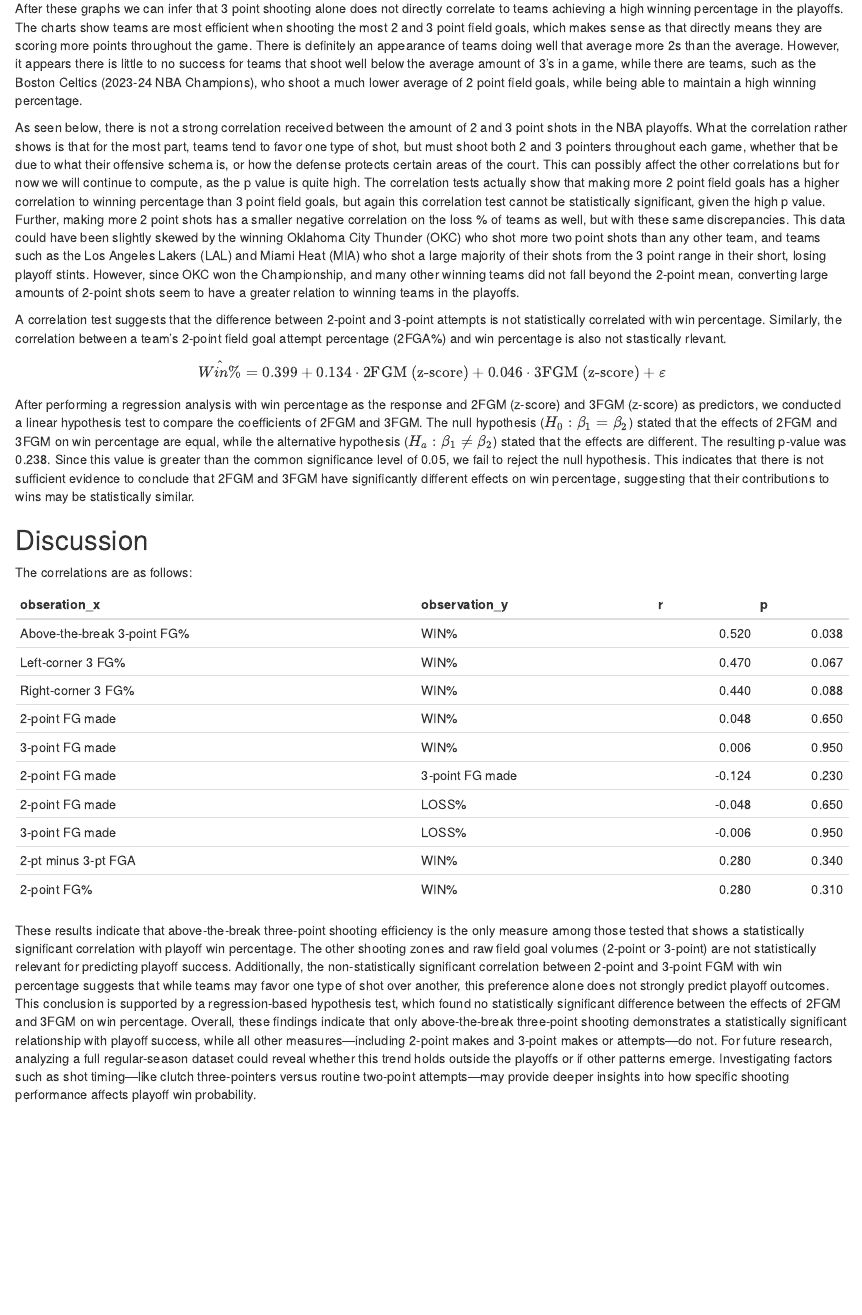
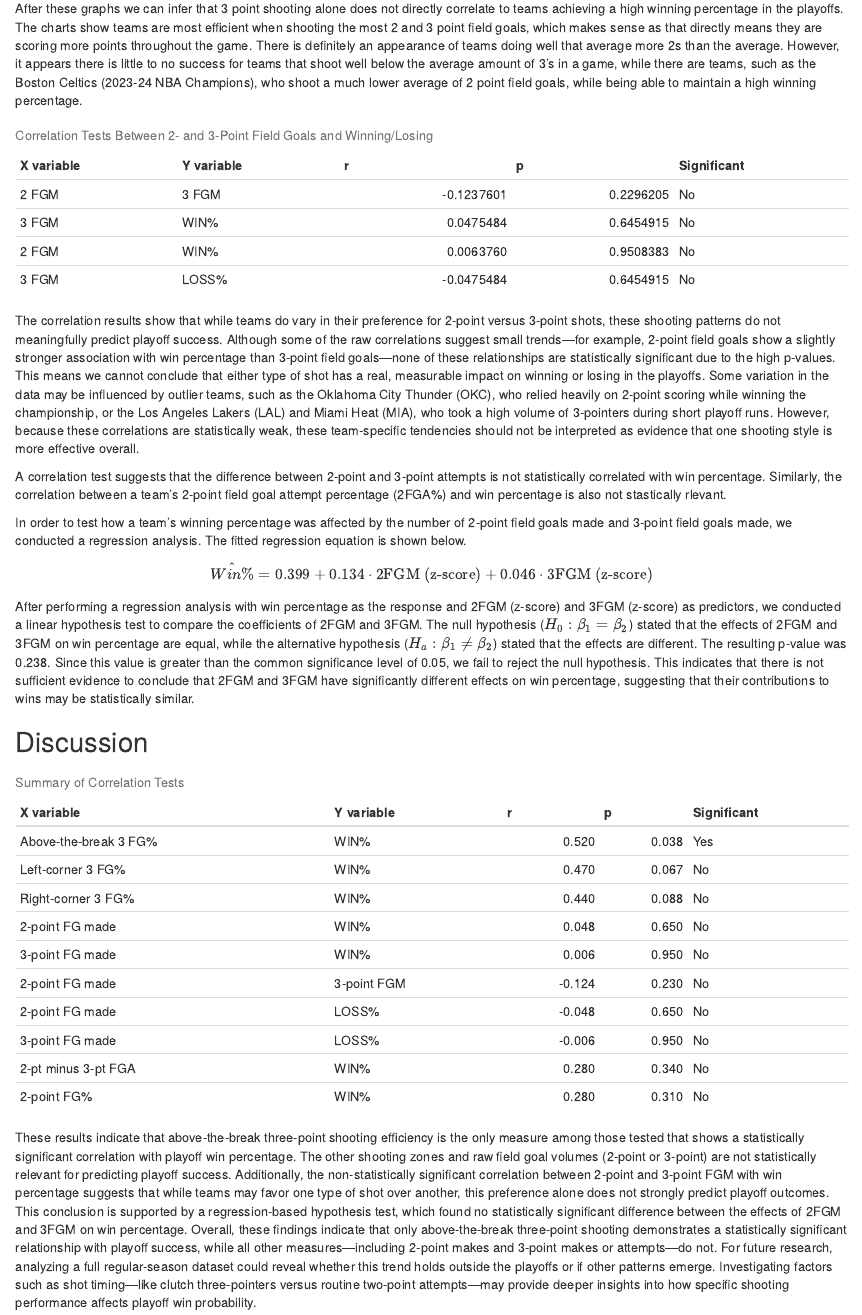
Before and after one commit to Squilliams17/finalproject240, an R Markdown document (FinalReport.Rmd): the page in a window 1100 px wide, from 3410 px down. Rendered offline with R 4.5, knitr and Pandoc, with nearby package versions; code that draws random numbers runs with fixed seeds of ours.

Commit message:
chnaged some wording and some ormating. Added a tbale of colration reuslts in lin ebocuse it was refrenced in the text has if was there but it was not

````diff
--- a/FinalReport.Rmd
+++ b/FinalReport.Rmd
@@ -274,3 +274,13 @@ cor_2vLoss
 #Looking at the correlation between 3 point shots and Losing
 cor_3vLoss
 
+
+# Create a summary table using your correlation tests
+correlation_table <- tibble(
+  `X variable` = c(
+    "2 FGM", "3 FGM", "2 FGM", "3 FGM"
+  ),
+  `Y variable` = c(
+    "3 FGM", "WIN%", "WIN%", "LOSS%"
+  ),
+  r = c(
@@ -277,9 +292,39 @@ cor_3vLoss
+  p = c(
+    cor_2v3$p.value,
+    cor_2vWin$p.value,
+    cor_3vWin$p.value,
+    cor_2vLoss$p.value
+  )
+)
+
+correlation_table <- correlation_table %>%
+  mutate(Significant = ifelse(p < 0.05, "Yes", "No"))
+
 ```
-As seen below, there is not a strong correlation received between the amount of 2 and 3 point shots in the NBA playoffs. What the correlation rather shows is that for the most part, teams tend to favor one type of shot, but must shoot both 2 and 3 pointers throughout each game, whether that be due to what their offensive schema is, or how the defense protects certain areas of the court. This can possibly affect the other correlations but for now we will continue to compute, as the p value is quite high. The correlation tests actually show that making more 2 point field goals has a higher correlation to winning percentage than 3 point field goals, but again this correlation test cannot be statistically significant, given the high p value. Further, making more 2 point shots has a smaller negative correlation on the loss % of teams as well, but with these same discrepancies. This data could have been slightly skewed by the winning Oklahoma City Thunder (OKC) who shot more two point shots than any other team, and teams such as the Los Angeles Lakers (LAL) and Miami Heat (MIA) who shot a large majority of their shots from the 3 point range in their short, losing playoff stints. However, since OKC won the Championship, and many other winning teams did not fall beyond the 2-point mean, converting large amounts of 2-point shots seem to have a greater relation to winning teams in the playoffs.
+
+
+```{r, echo=FALSE}
+
+
+knitr::kable(
+  correlation_table,
+  caption = "Correlation Tests Between 2- and 3-Point Field Goals and Winning/Losing"
+)
+
+
+```
+
+
+The correlation results show that while teams do vary in their preference for 2-point versus 3-point shots, these shooting patterns do not meaningfully predict playoff success. Although some of the raw correlations suggest small trends—for example, 2-point field goals show a slightly stronger association with win percentage than 3-point field goals—none of these relationships are statistically significant due to the high p-values. This means we cannot conclude that either type of shot has a real, measurable impact on winning or losing in the playoffs. Some variation in the data may be influenced by outlier teams, such as the Oklahoma City Thunder (OKC), who relied heavily on 2-point scoring while winning the championship, or the Los Angeles Lakers (LAL) and Miami Heat (MIA), who took a high volume of 3-pointers during short playoff runs. However, because these correlations are statistically weak, these team-specific tendencies should not be interpreted as evidence that one shooting style is more effective overall.
 
 
 
-```{r, include=FALSE}
+
+
+
+```{r,include=FALSE}
+
+
 
 cor_3_2_pointDifference <- cor.test(nba_summary$`WIN%`, nba_summary$`3_2_pointDifference`)
 cor_3_2_pointDifference
@@ -312,7 +360,7 @@ p_value <- x$`Pr(>F)`[2]
 
 ```
 
-
+In order to test how a team’s winning percentage was affected by the number of 2-point field goals made and 3-point field goals made, we conducted a regression analysis. The fitted regression equation is shown below.
 
 ```{r latex_eq, echo=FALSE, results='asis'}
 coef_table <- summary(lm_team)$coefficients %>%
@@ -345,17 +392,30 @@ cat(paste0("$$", latex_eq, "$$"))
 After performing a regression analysis with win percentage as the response and 2FGM (z-score) and 3FGM (z-score) as predictors, we conducted a linear hypothesis test to compare the coefficients of 2FGM and 3FGM. The null hypothesis ($H_0: \beta_1 = \beta_2$) stated that the effects of 2FGM and 3FGM on win percentage are equal, while the alternative hypothesis ($H_a: \beta_1 \neq \beta_2$) stated that the effects are different. The resulting p-value was 0.238. Since this value is greater than the common significance level of 0.05, we fail to reject the null hypothesis. This indicates that there is not sufficient evidence to conclude that 2FGM and 3FGM have significantly different effects on win percentage, suggesting that their contributions to wins may be statistically similar.
 
 ## Discussion
-The correlations are as follows:
-
 
 ```{r, echo=FALSE}
 correlation_table <- tibble(
-  obseration_x = c("Above-the-break 3-point FG%","Left-corner 3 FG%","Right-corner 3 FG%","2-point FG made","3-point FG made","2-point FG made","2-point FG made","3-point FG made","2-pt minus 3-pt FGA","2-point FG%"),
-  observation_y = c("WIN%","WIN%","WIN%","WIN%","WIN%","3-point FG made","LOSS%","LOSS%","WIN%","WIN%"),
+  `X variable` = c(
+    "Above-the-break 3 FG%","Left-corner 3 FG%","Right-corner 3 FG%",
+    "2-point FG made","3-point FG made","2-point FG made",
+    "2-point FG made","3-point FG made","2-pt minus 3-pt FGA","2-point FG%"
+  ),
+  `Y variable` = c(
+    "WIN%","WIN%","WIN%","WIN%","WIN%","3-point FGM",
+    "LOSS%","LOSS%","WIN%","WIN%"
+  ),
   r = c(0.52, 0.47, 0.44, 0.048, 0.006, -0.124, -0.048, -0.006, 0.28, 0.28),
   p = c(0.038, 0.067, 0.088, 0.65, 0.95, 0.23, 0.65, 0.95, 0.34, 0.31)
 )
-knitr::kable(correlation_table)
+correlation_table <- correlation_table %>%
+  mutate(Significant = ifelse(p < 0.05, "Yes", "No"))
+
+knitr::kable(
+  correlation_table,
+  caption = "Summary of Correlation Tests"
+)
+
+
 ```
 
 
````
Also changed, not shown: FinalReport.Rmd (11 more changed lines).
